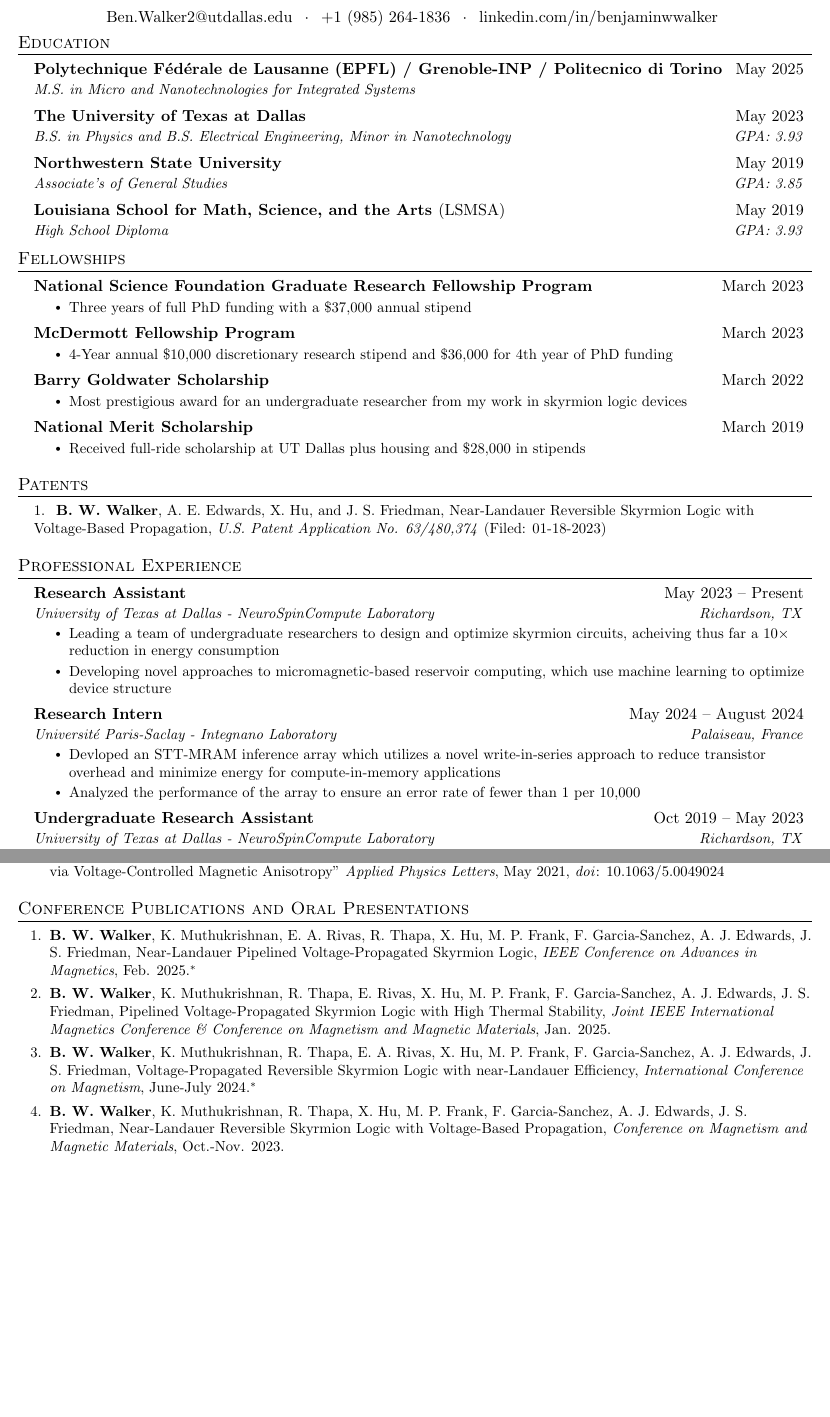
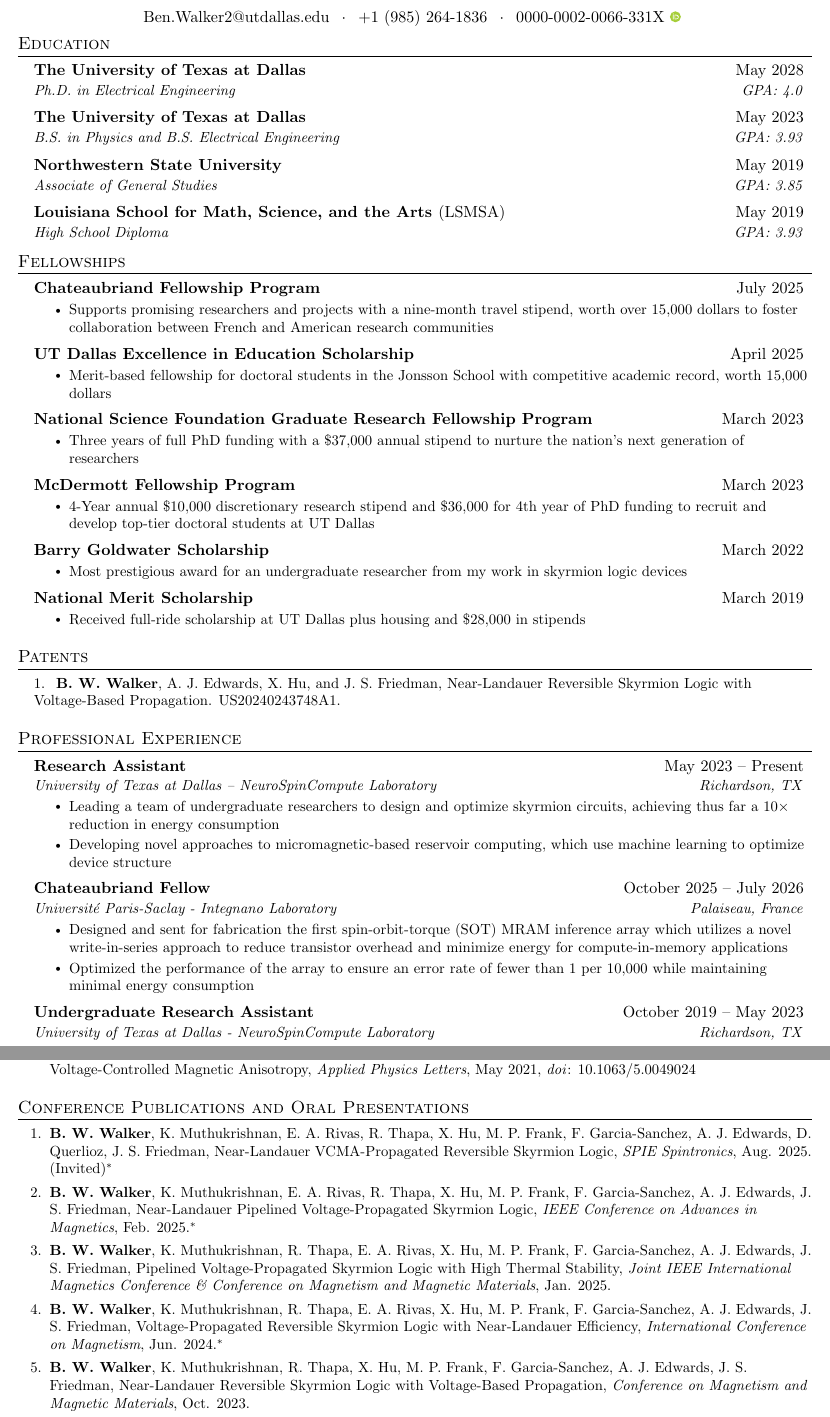
Before and after one commit to benwwalker1/CurriculumVitae, a LaTeX CV (BenWalkerCV.tex): two parts of pages 1 and 2 of 3, joined at a grey line, cut so that both start at the same text, the shorter picture padded with empty space. Compiled offline with pdfLaTeX.

Commit message:
fixed stuff for UTD

```diff
--- a/BenWalkerCV.tex
+++ b/BenWalkerCV.tex
@@ -13,6 +13,7 @@
 \usepackage[english]{babel}
 \usepackage{tabularx}
 \usepackage{multicol}
+\usepackage{orcidlink}
 %\input{glyphtounicode}
 
 
@@ -116,7 +117,7 @@
     \hspace{1 pt} $\cdot$ \hspace{1 pt}
     +1 (985) 264-1836
     \hspace{1 pt} $\cdot$ \hspace{1 pt}
-    \href{https://www.linkedin.com/in/benjaminwwalker/}{{linkedin.com/in/benjaminwwalker}}
+    0000-0002-0066-331X \orcidlink{0000-0002-0066-331X}
     \vspace{-10pt}
     %\href{https://benjamin-walker.com}{{benjamin-walker.com}}
 \end{center}
@@ -128,17 +129,17 @@
 \section{Education}
   \resumeSubHeadingListStart
   \resumeSubheading
-      {Polytechnique Fédérale de Lausanne (EPFL) / Grenoble-INP / Politecnico di Torino}{May 2025}
-      {M.S. in Micro and Nanotechnologies for Integrated Systems}{}
+      %\{Polytechnique Fédérale de Lausanne (EPFL) / Grenoble-INP / Politecnico di Torino}{May 2025}
+      %\{M.S. in Micro and Nanotechnologies for Integrated Systems}{}
       %\resumeSubheading
-      %{The University of Texas at Dallas}{May 2028}
-      %{Ph.D. in Electrical Engineering}{}
+      {The University of Texas at Dallas}{May 2028}
+      {Ph.D. in Electrical Engineering}{GPA: 4.0}
     \resumeSubheading
       {The University of Texas at Dallas}{May 2023}
-      {B.S. in Physics and B.S. Electrical Engineering, Minor in Nanotechnology}{GPA: 3.93}
+      {B.S. in Physics and B.S. Electrical Engineering}{GPA: 3.93}
     \resumeSubheading
       {Northwestern State University}{May 2019}
-      {Associate's of General Studies}{GPA: 3.85}
+      {Associate of General Studies}{GPA: 3.85}
     \resumeSubheading
     {Louisiana School for Math, Science, and the Arts \normalfont(LSMSA)}{May 2019}
     {High School Diploma}{GPA: 3.93}
@@ -146,11 +147,27 @@
 \section{Fellowships}
 \resumeSubHeadingListStart
     \resumeSubheading
+    {Chateaubriand Fellowship Program}{July 2025}
+    {}{}
+    \vspace{-18px}
+    \resumeItemListStart
+      \resumeItem{Supports promising researchers and projects with a nine-month travel stipend, worth over 15,000 dollars to foster collaboration between French and American research communities}
+    \resumeItemListEnd
+    %
+    \resumeSubheading
+    {UT Dallas Excellence in Education Scholarship}{April 2025}
+    {}{}
+    \vspace{-18px}
+    \resumeItemListStart
+      \resumeItem{Merit-based fellowship for doctoral students in the Jonsson School with competitive academic record, worth 15,000 dollars}
+    \resumeItemListEnd
+    %
+    \resumeSubheading
     {National Science Foundation Graduate Research Fellowship Program}{March 2023}
     {}{}
     \vspace{-18px}
     \resumeItemListStart
-      \resumeItem{Three years of full PhD funding with a \$37,000 annual stipend}
+      \resumeItem{Three years of full PhD funding with a \$37,000 annual stipend to nurture the nation’s next generation of researchers}
     \resumeItemListEnd
     %
     \resumeSubheading
@@ -158,7 +175,7 @@
     {}{}
     \vspace{-18px}
     \resumeItemListStart
-      \resumeItem{4-Year annual \$10,000 discretionary research stipend and \$36,000 for 4th year of PhD funding}
+      \resumeItem{4-Year annual \$10,000 discretionary research stipend and \$36,000 for 4th year of PhD funding to recruit and develop top-tier doctoral students at UT Dallas}
     \resumeItemListEnd
     %
     \resumeSubheading
@@ -180,32 +197,31 @@
 \section{Patents}
   \begin{itemize}[leftmargin=0.15in, label={}]
     \small{\item{
-    1.\hspace{3pt} \textbf{B. W. Walker}, A. E. Edwards, X. Hu, and J. S. Friedman, Near-Landauer Reversible Skyrmion Logic with Voltage-Based Propagation, \textit{U.S. Patent Application No. 63/480,374} (Filed: 01-18-2023)
+    1.\hspace{3pt} \textbf{B. W. Walker}, A. J. Edwards, X. Hu, and J. S. Friedman, Near-Landauer Reversible Skyrmion Logic with Voltage-Based Propagation. US20240243748A1.
     }}
   \end{itemize}
 %-----------EXPERIENCE-----------
 \section{Professional Experience}
   \resumeSubHeadingListStart
 
-
       \resumeSubheading
       {Research Assistant}{May 2023 -- Present}
-      {University of Texas at Dallas - NeuroSpinCompute Laboratory}{Richardson, TX}
+      {University of Texas at Dallas -- NeuroSpinCompute Laboratory}{Richardson, TX}
       \resumeItemListStart
-        \resumeItem{Leading a team of undergraduate researchers to design and optimize skyrmion circuits, acheiving thus far a 10$\times$ reduction in energy consumption}
+        \resumeItem{Leading a team of undergraduate researchers to design and optimize skyrmion circuits, achieving thus far a 10$\times$ reduction in energy consumption}
         \resumeItem{Developing novel approaches to micromagnetic-based reservoir computing, which use machine learning to optimize device structure}
       \resumeItemListEnd
 
       \resumeSubheading
-      {Research Intern}{May 2024 -- August 2024}
+      {Chateaubriand Fellow}{October 2025 -- July 2026}
       {Université Paris-Saclay - Integnano Laboratory}{Palaiseau, France}
       \resumeItemListStart
-        \resumeItem{Devloped an STT-MRAM inference array which utilizes a novel write-in-series approach to reduce transistor overhead and minimize energy for compute-in-memory applications}
-        \resumeItem{Analyzed the performance of the array to ensure an error rate of fewer than 1 per 10,000}
+        \resumeItem{Designed and sent for fabrication the first spin-orbit-torque (SOT) MRAM inference array which utilizes a novel write-in-series approach to reduce transistor overhead and minimize energy for compute-in-memory applications}
+        \resumeItem{Optimized the performance of the array to ensure an error rate of fewer than 1 per 10,000 while maintaining minimal energy consumption}
       \resumeItemListEnd
 
       \resumeSubheading
-      {Undergraduate Research Assistant}{Oct 2019 -- May 2023}
+      {Undergraduate Research Assistant}{October 2019 -- May 2023}
       {University of Texas at Dallas - NeuroSpinCompute Laboratory}{Richardson, TX}
       \resumeItemListStart
         \resumeItem{Invented a novel skyrmion logic device that uses voltage-controlled magnetic anisotropy (VCMA) to control skyrmion propagation and synchronization, which reduces power consumption by over 100$\times$}
@@ -254,5 +270,5 @@
           \item \small{X. Hu, \textbf{B. W. Walker}, F. Garcia-Sanchez, A. J. Edwards, P. Zhou, J. A. C. Incorvia, A. Paler, M. P. Frank, J. S. Friedman, Logical and Physical Reversibility of Conservative Skyrmion Logic, \textit{IEEE Magnetics Letters}, May 2022, \href{https://doi.org/10.1109/LMAG.2022.3174514}{\textit{doi}: 10.1109/LMAG.2022.3174514}}
-          \item \small{\textbf{B. W. Walker}, C. Cui, F. Garcia-Sanchez, J. A. C. Incorvia, X. Hu, and J. S. Friedman, "Skyrmion Logic Clocked via Voltage-Controlled Magnetic Anisotropy" \textit{Applied Physics Letters}, May 2021, \href{https://doi.org/10.1063/5.0049024}{\textit{doi}: 10.1063/5.0049024}}
+          \item \small{\textbf{B. W. Walker}, C. Cui, F. Garcia-Sanchez, J. A. C. Incorvia, X. Hu, and J. S. Friedman, Skyrmion Logic Clocked via Voltage-Controlled Magnetic Anisotropy, \textit{Applied Physics Letters}, May 2021, \href{https://doi.org/10.1063/5.0049024}{\textit{doi}: 10.1063/5.0049024}}
         \end{enumerate}
         }}
      \end{itemize}
@@ -260,9 +276,9 @@
     \begin{itemize}[leftmargin=0.15in, label={}]
         \small{\item{
         \begin{enumerate}[leftmargin=0.15in]
+          \item \small{\textbf{B. W. Walker}, K. Muthukrishnan, E. A. Rivas, R. Thapa, X. Hu, M. P. Frank, F. Garcia-Sanchez, A. J. Edwards, D. Querlioz, J. S. Friedman, Near-Landauer VCMA-Propagated Reversible Skyrmion Logic, \textit{SPIE Spintronics}, Aug. 2025. (Invited)$^{*}$}
           \item \small{\textbf{B. W. Walker}, K. Muthukrishnan, E. A. Rivas, R. Thapa, X. Hu, M. P. Frank, F. Garcia-Sanchez, A. J. Edwards, J. S. Friedman, Near-Landauer Pipelined Voltage-Propagated Skyrmion Logic, \textit{IEEE Conference on Advances in Magnetics}, Feb. 2025.$^{*}$}
-          \item \small{\textbf{B. W. Walker}, K. Muthukrishnan, R. Thapa, E. Rivas, X. Hu, M. P. Frank, F. Garcia-Sanchez, A. J. Edwards, J. S. Friedman, Pipelined Voltage-Propagated Skyrmion Logic with High Thermal Stability, \textit{Joint IEEE International Magnetics Conference \& Conference on Magnetism and Magnetic Materials}, Jan. 2025.}
-          \item \small{\textbf{B. W. Walker}, K. Muthukrishnan, R. Thapa, E. A. Rivas, X. Hu, M. P. Frank, F. Garcia-Sanchez, A. J. Edwards, J. S. Friedman, Voltage-Propagated Reversible Skyrmion Logic with near-Landauer Efficiency, \textit{International Conference on Magnetism}, June-July 2024.$^{*}$}
-          \item \small{\textbf{B. W. Walker}, K. Muthukrishnan, R. Thapa, X. Hu, M. P. Frank, F. Garcia-Sanchez, A. J. Edwards, J. S. Friedman, Near-Landauer Reversible Skyrmion Logic with Voltage-Based Propagation, \textit{Conference on Magnetism and Magnetic Materials}, Oct.-Nov. 2023.}
+          \item \small{\textbf{B. W. Walker}, K. Muthukrishnan, R. Thapa, E. A. Rivas, X. Hu, M. P. Frank, F. Garcia-Sanchez, A. J. Edwards, J. S. Friedman, Pipelined Voltage-Propagated Skyrmion Logic with High Thermal Stability, \textit{Joint IEEE International Magnetics Conference \& Conference on Magnetism and Magnetic Materials}, Jan. 2025.}
+          \item \small{\textbf{B. W. Walker}, K. Muthukrishnan, R. Thapa, E. A. Rivas, X. Hu, M. P. Frank, F. Garcia-Sanchez, A. J. Edwards, J. S. Friedman, Voltage-Propagated Reversible Skyrmion Logic with Near-Landauer Efficiency, \textit{International Conference on Magnetism}, Jun. 2024.$^{*}$}
+          \item \small{\textbf{B. W. Walker}, K. Muthukrishnan, R. Thapa, X. Hu, M. P. Frank, F. Garcia-Sanchez, A. J. Edwards, J. S. Friedman, Near-Landauer Reversible Skyrmion Logic with Voltage-Based Propagation, \textit{Conference on Magnetism and Magnetic Materials}, Oct. 2023.}
           \item \small{X. Hu, X. Li, P. Zhou, \textbf{B. W. Walker}, A. J. Edwards, J. A. C. Incorvia, J. S. Friedman, High-Performance Low-Power Chiplet Design with Emerging Technologies, \textit{IEEE International System-on-Chip Conference}, Sep. 2023.}
-          \item \small{\textbf{B. W. Walker}, F. Garcia-Sanchez, A. J. Edwards, X. Hu, M. P. Frank, J. S. Friedman, Near Landauer Reversible Skyrmion Logic with Voltage-Based Propagation, \textit{Joint European Magnetic Symposia}, Aug. 2023.}
```
Also changed, not shown: BenWalkerCV.pdf, BenWalkerCV.tex (23 more changed lines).
